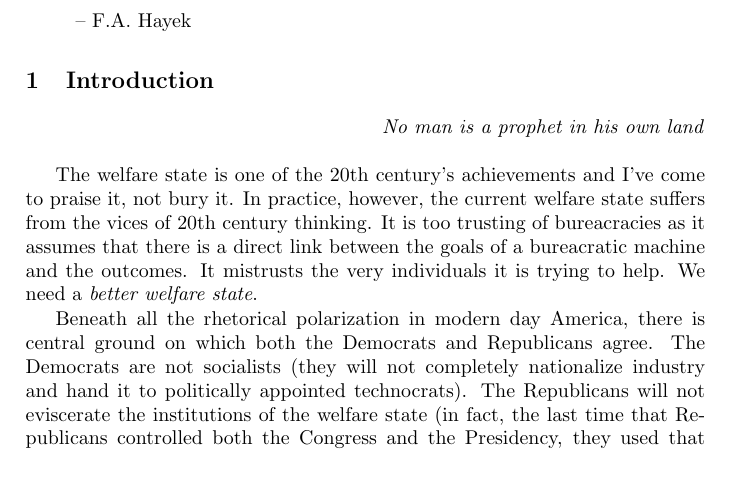
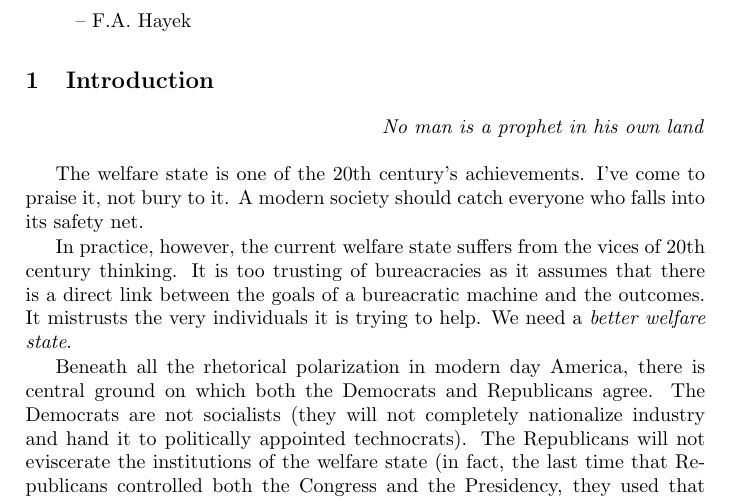
Before and after one commit to luispedro/libertarian-welfare, a LaTeX thesis (book/libertarian-welfare.tex, which reads book/introduction.tex): part of page 1 of 39, cut so that both start at the same text, the shorter picture padded with empty space. Compiled offline with pdfLaTeX.

Commit message:
MIN Start more positive

```diff
--- a/book/introduction.tex
+++ b/book/introduction.tex
@@ -2,12 +2,15 @@
 
 \epigraph{No man is a prophet in his own land}
 
-The welfare state is one of the 20th century's achievements and I've come to
-praise it, not bury it. In practice, however, the current welfare state suffers
-from the vices of 20th century thinking. It is too trusting of bureacracies as
-it assumes that there is a direct link between the goals of a bureacratic
-machine and the outcomes.  It mistrusts the very individuals it is trying to
-help. We need a \emph{better welfare state}.
+The welfare state is one of the 20th century's achievements. I've come to
+praise it, not bury to it. A modern society should catch everyone who falls
+into its safety net.
+
+In practice, however, the current welfare state suffers from the vices of 20th
+century thinking. It is too trusting of bureacracies as it assumes that there
+is a direct link between the goals of a bureacratic machine and the outcomes.
+It mistrusts the very individuals it is trying to help. We need a \emph{better
+welfare state}.
 
 Beneath all the rhetorical polarization in modern day America, there is central
 ground on which both the Democrats and Republicans agree. The Democrats are not
```
